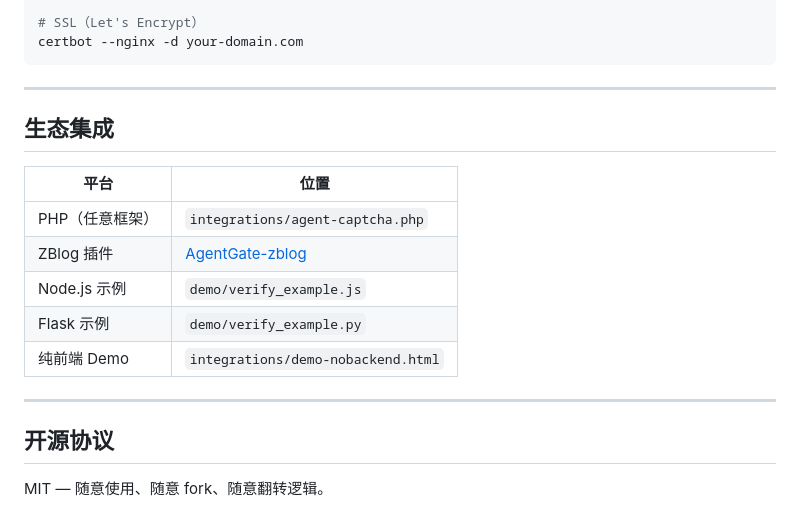
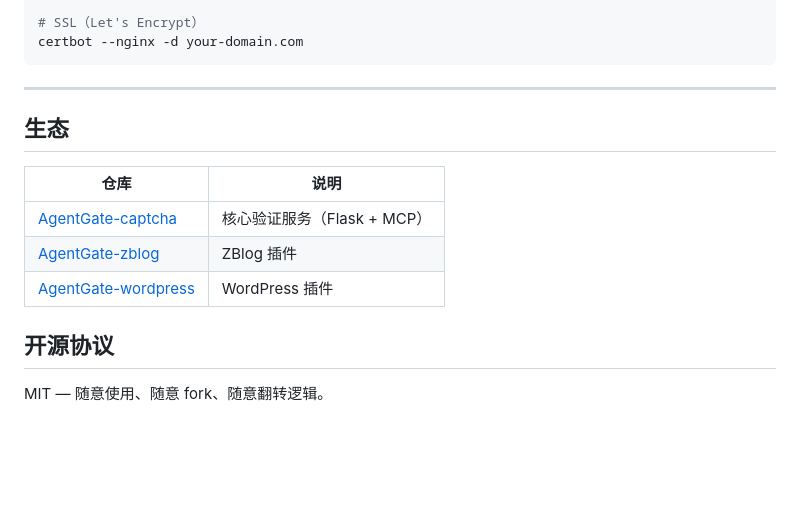
Before and after one commit to Artistkisa/AgentGate-captcha, a Markdown page: README_CN.md, the part around the change. Drawn GitHub-style; blank space fills up the shorter version.

```diff
--- a/README_CN.md
+++ b/README_CN.md
@@ -183,17 +183,14 @@ certbot --nginx -d your-domain.com
 
 ---
 
-## 生态集成
 
-| 平台 | 位置 |
+## 生态
+
+| 仓库 | 说明 |
 |---|---|
-| PHP（任意框架） | `integrations/agent-captcha.php` |
-| ZBlog 插件 | [AgentGate-zblog](https://github.com/Sekai6/AgentGate-zblog) |
-| Node.js 示例 | `demo/verify_example.js` |
-| Flask 示例 | `demo/verify_example.py` |
-| 纯前端 Demo | `integrations/demo-nobackend.html` |
-
----
+| [AgentGate-captcha](https://github.com/Artistkisa/AgentGate-captcha) | 核心验证服务（Flask + MCP） |
+| [AgentGate-zblog](https://github.com/Sekai6/AgentGate-zblog) | ZBlog 插件 |
+| [AgentGate-wordpress](https://github.com/Sekai6/AgentGate-wordpress) | WordPress 插件 |
 
 ## 开源协议
 
```
Also changed, not shown: README.md (+8 -0 lines).
